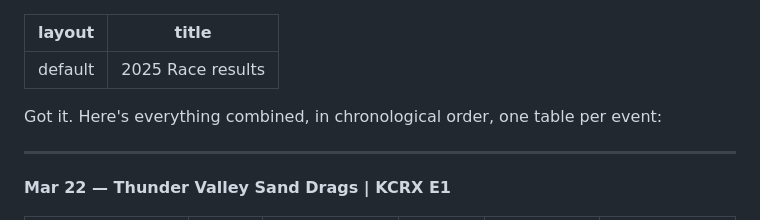
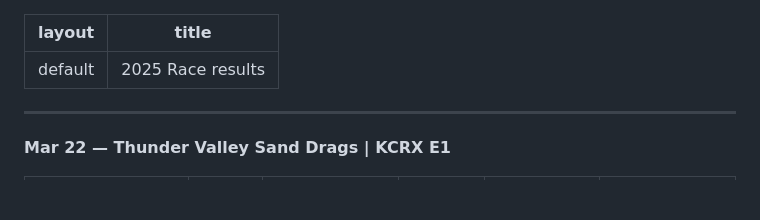
Before and after one commit to spacecowboyian/oioracing, a Markdown page: raceresults/2025.md, the part around the change. GitHub-like rendering; blank space fills up the shorter version.

Commit message:
Update race results content

```diff
--- a/raceresults/2025.md
+++ b/raceresults/2025.md
@@ -2,8 +2,6 @@
 layout: default
 title: 2025 Race results
 ---
-
-Got it. Here's everything combined, in chronological order, one table per event:
 
 ---
 
```
